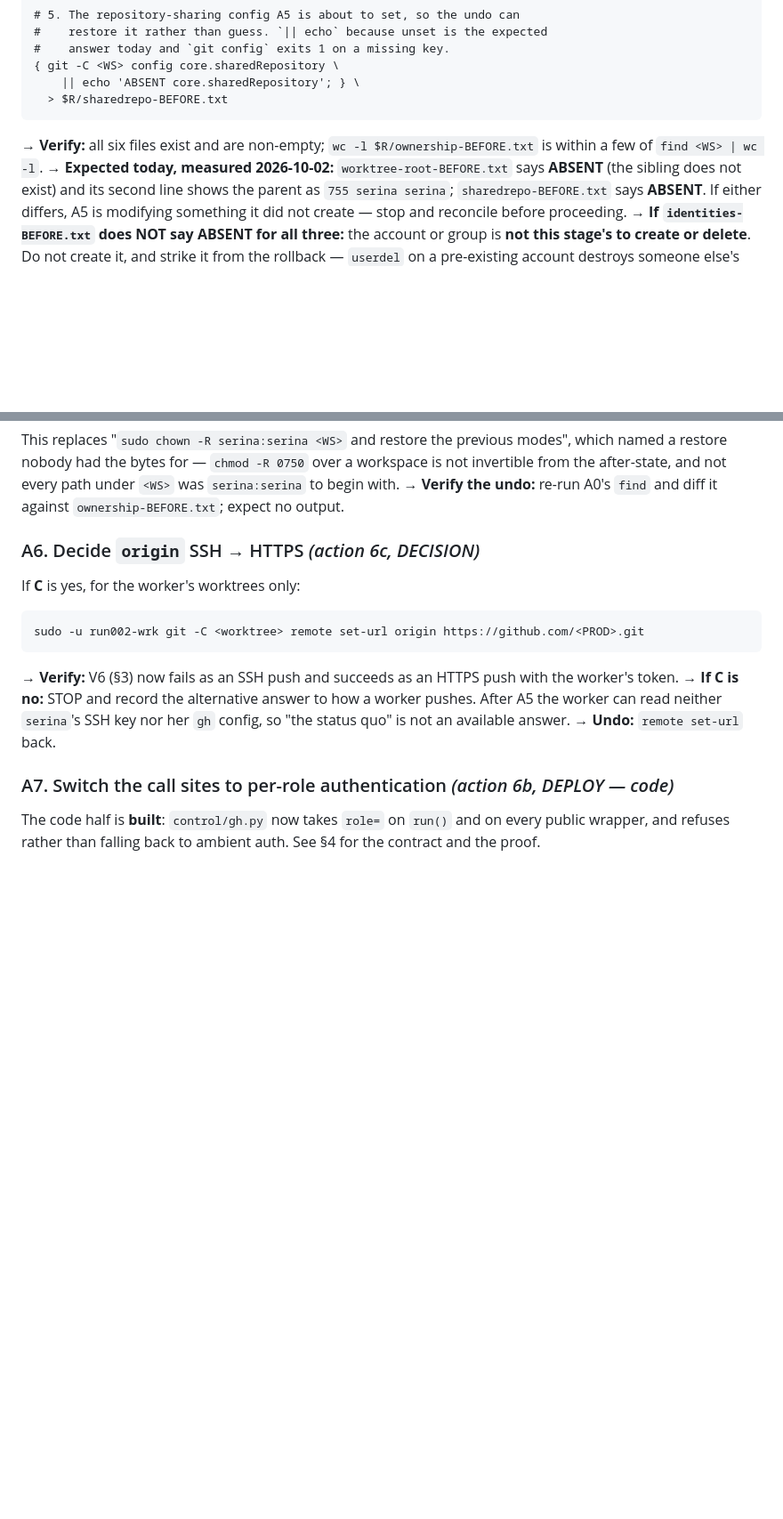
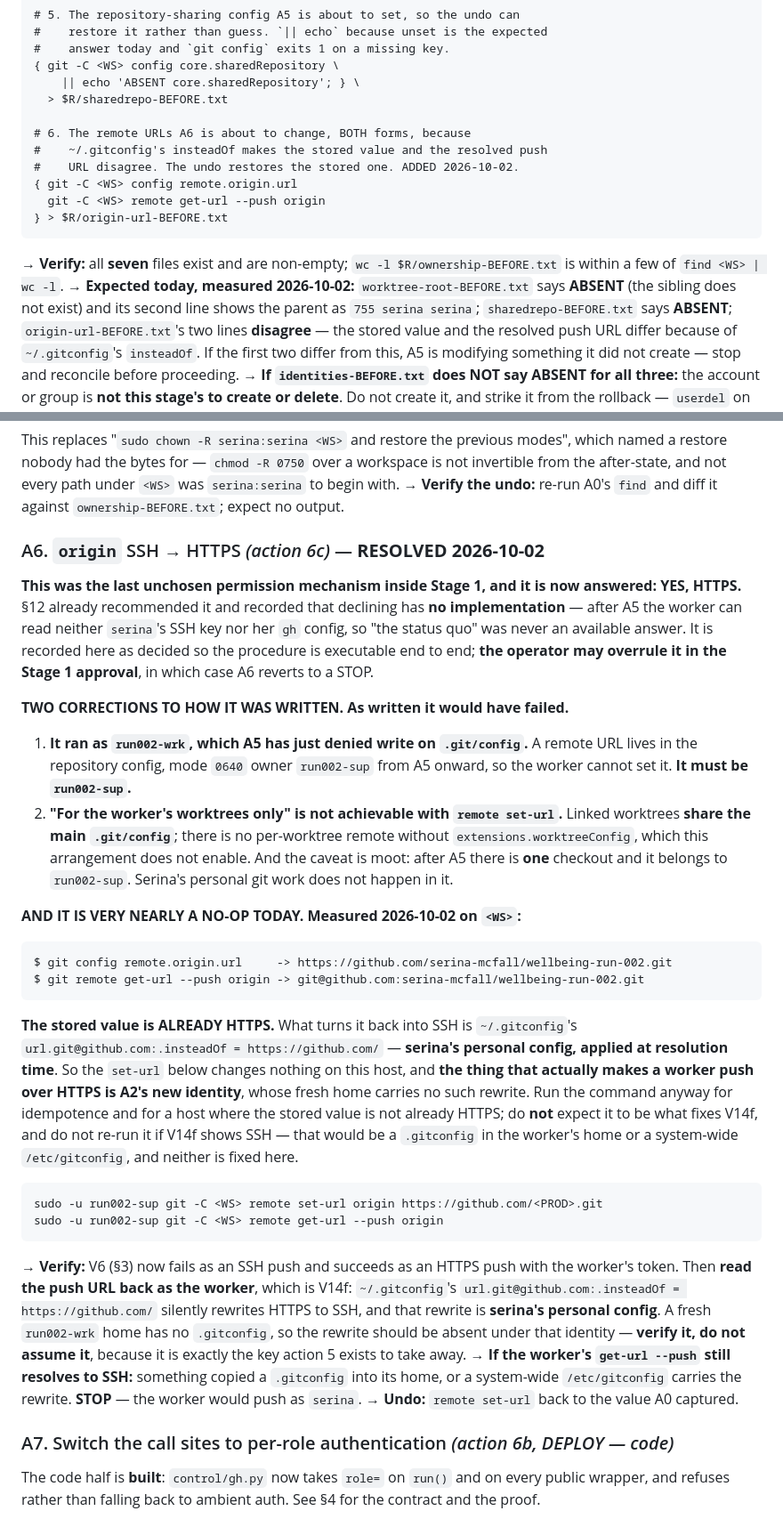
Before and after one commit to serina-mcfall/wellbeing-run-002, a Markdown page: experiment/github-app/DEPLOYMENT-PROCEDURE.md, 2 parts joined by grey strips. Shown at 89% size. Drawn GitHub-style; blank space fills up the shorter version.

Commit message:
Resolve decision C, and fix the step that would have failed running it
Decision C - origin SSH to HTTPS - was the last unchosen permission
mechanism inside Stage 1. Section 12 already recommended yes and recorded
that declining has no implementation: after action 5 a worker can read
neither serina's SSH key nor her gh config. Recorded as decided so the
procedure is executable end to end, and marked overrulable in the
approval.

Two corrections to A6, both of which would have bitten on execution:

  - It ran as run002-wrk, which A5 has just denied write on .git/config.
    A remote URL lives in the repository config at 0640 owner run002-sup,
    so the worker cannot set it. It is now run002-sup.
  - "For the worker's worktrees only" is not achievable with remote
    set-url: linked worktrees share the main .git/config, and after A5
    there is one checkout and it belongs to run002-sup.

Measured on this checkout: the stored origin is ALREADY HTTPS, and
~/.gitconfig's url.insteadOf is what resolves it back to SSH. So action 6c
is nearly a no-op here and is NOT what delivers the property - the new
identity is, because its home carries no such rewrite. A6 now says so,
and says not to re-run it if V14f shows SSH, because that would be a
gitconfig in the worker's home or a system-wide one.

A0 gains a seventh capture file: both forms of the origin URL, since the
stored value and the resolved push URL disagree and the undo restores the
stored one.

Verified: 2,729 Python OK (11 skipped), check-templates 0 failing, secret
scan clean over 301 tracked files. T+00 NOT_STARTED. Stage 1 PREPARED,
NOT APPROVED.

Co-Authored-By: Claude Opus 5 (1M context) <noreply@anthropic.com>

````diff
--- a/experiment/github-app/DEPLOYMENT-PROCEDURE.md
+++ b/experiment/github-app/DEPLOYMENT-PROCEDURE.md
@@ -133,15 +133,24 @@ git -C <WS> for-each-ref --format='%(objectname) %(refname)' refs/heads \
 { git -C <WS> config core.sharedRepository \
     || echo 'ABSENT core.sharedRepository'; } \
   > $R/sharedrepo-BEFORE.txt
+
+# 6. The remote URLs A6 is about to change, BOTH forms, because
+#    ~/.gitconfig's insteadOf makes the stored value and the resolved push
+#    URL disagree. The undo restores the stored one. ADDED 2026-10-02.
+{ git -C <WS> config remote.origin.url
+  git -C <WS> remote get-url --push origin
+} > $R/origin-url-BEFORE.txt
 ```
 
-→ **Verify:** all six files exist and are non-empty;
+→ **Verify:** all **seven** files exist and are non-empty;
 `wc -l $R/ownership-BEFORE.txt` is within a few of `find <WS> | wc -l`.
 → **Expected today, measured 2026-10-02:** `worktree-root-BEFORE.txt`
 says **ABSENT** (the sibling does not exist) and its second line shows the
-parent as `755 serina serina`; `sharedrepo-BEFORE.txt` says **ABSENT**.
-If either differs, A5 is modifying something it did not create — stop and
-reconcile before proceeding.
+parent as `755 serina serina`; `sharedrepo-BEFORE.txt` says **ABSENT**;
+`origin-url-BEFORE.txt`'s two lines **disagree** — the stored value and the
+resolved push URL differ because of `~/.gitconfig`'s `insteadOf`. If the
+first two differ from this, A5 is modifying something it did not create —
+stop and reconcile before proceeding.
 → **If `identities-BEFORE.txt` does NOT say ABSENT for all three:** the
 account or group is **not this stage's to create or delete**. Do not
 create it, and strike it from the rollback — `userdel` on a pre-existing
@@ -366,20 +375,64 @@ and not every path under `<WS>` was `serina:serina` to begin with.
 → **Verify the undo:** re-run A0's `find` and diff it against
 `ownership-BEFORE.txt`; expect no output.
 
-### A6. Decide `origin` SSH → HTTPS *(action 6c, DECISION)*
+### A6. `origin` SSH → HTTPS *(action 6c)* — **RESOLVED 2026-10-02**
 
-If **C** is yes, for the worker's worktrees only:
+**This was the last unchosen permission mechanism inside Stage 1, and it is
+now answered: YES, HTTPS.** §12 already recommended it and recorded that
+declining has **no implementation** — after A5 the worker can read neither
+`serina`'s SSH key nor her `gh` config, so "the status quo" was never an
+available answer. It is recorded here as decided so the procedure is
+executable end to end; **the operator may overrule it in the Stage 1
+approval**, in which case A6 reverts to a STOP.
+
+**TWO CORRECTIONS TO HOW IT WAS WRITTEN. As written it would have failed.**
+
+1. **It ran as `run002-wrk`, which A5 has just denied write on
+   `.git/config`.** A remote URL lives in the repository config, mode
+   `0640` owner `run002-sup` from A5 onward, so the worker cannot set it.
+   **It must be `run002-sup`.**
+2. **"For the worker's worktrees only" is not achievable with
+   `remote set-url`.** Linked worktrees **share the main `.git/config`**;
+   there is no per-worktree remote without `extensions.worktreeConfig`,
+   which this arrangement does not enable. And the caveat is moot: after
+   A5 there is **one** checkout and it belongs to `run002-sup`. Serina's
+   personal git work does not happen in it.
+
+**AND IT IS VERY NEARLY A NO-OP TODAY. Measured 2026-10-02 on `<WS>`:**
 
 ```
-sudo -u run002-wrk git -C <worktree> remote set-url origin https://github.com/<PROD>.git
+$ git config remote.origin.url     -> https://github.com/serina-mcfall/wellbeing-run-002.git
+$ git remote get-url --push origin -> git@github.com:serina-mcfall/wellbeing-run-002.git
+```
+
+**The stored value is ALREADY HTTPS.** What turns it back into SSH is
+`~/.gitconfig`'s `url.git@github.com:.insteadOf = https://github.com/` —
+**serina's personal config, applied at resolution time**. So the `set-url`
+below changes nothing on this host, and **the thing that actually makes a
+worker push over HTTPS is A2's new identity**, whose fresh home carries no
+such rewrite. Run the command anyway for idempotence and for a host where
+the stored value is not already HTTPS; do **not** expect it to be what
+fixes V14f, and do not re-run it if V14f shows SSH — that would be a
+`.gitconfig` in the worker's home or a system-wide `/etc/gitconfig`, and
+neither is fixed here.
+
+```
+sudo -u run002-sup git -C <WS> remote set-url origin https://github.com/<PROD>.git
+sudo -u run002-sup git -C <WS> remote get-url --push origin
 ```
 
 → **Verify:** V6 (§3) now fails as an SSH push and succeeds as an HTTPS
-push with the worker's token.
-→ **If C is no:** STOP and record the alternative answer to how a worker
-pushes. After A5 the worker can read neither `serina`'s SSH key nor her
-`gh` config, so "the status quo" is not an available answer.
-→ **Undo:** `remote set-url` back.
+push with the worker's token. Then **read the push URL back as the
+worker**, which is V14f: `~/.gitconfig`'s
+`url.git@github.com:.insteadOf = https://github.com/` silently rewrites
+HTTPS to SSH, and that rewrite is **serina's personal config**. A fresh
+`run002-wrk` home has no `.gitconfig`, so the rewrite should be absent
+under that identity — **verify it, do not assume it**, because it is
+exactly the key action 5 exists to take away.
+→ **If the worker's `get-url --push` still resolves to SSH:** something
+copied a `.gitconfig` into its home, or a system-wide `/etc/gitconfig`
+carries the rewrite. **STOP** — the worker would push as `serina`.
+→ **Undo:** `remote set-url` back to the value A0 captured.
 
 ### A7. Switch the call sites to per-role authentication *(action 6b, DEPLOY — code)*
 
````
Also changed, not shown: experiment/C-20a-APPROVAL-PACKAGE.md (+1 -1 lines).
